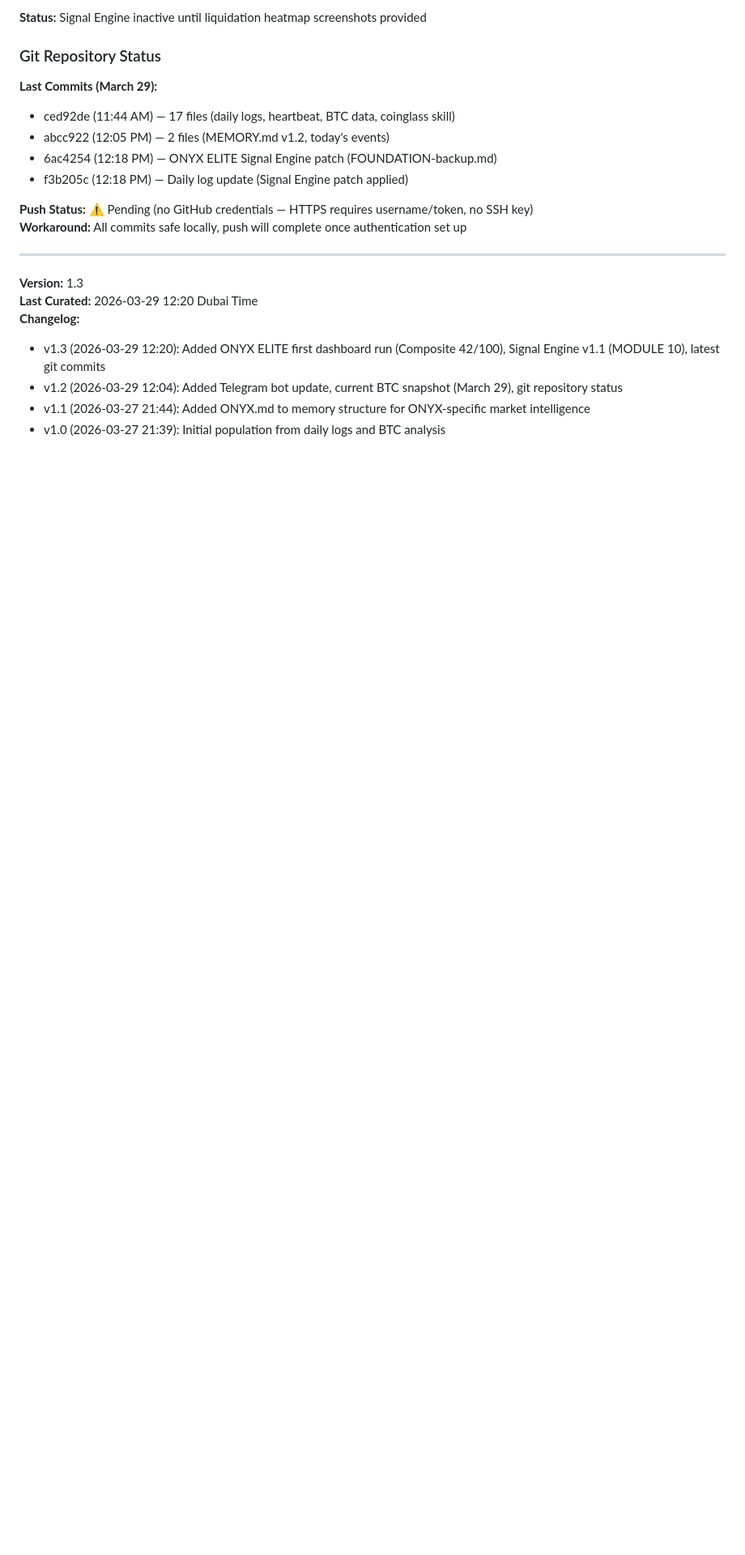
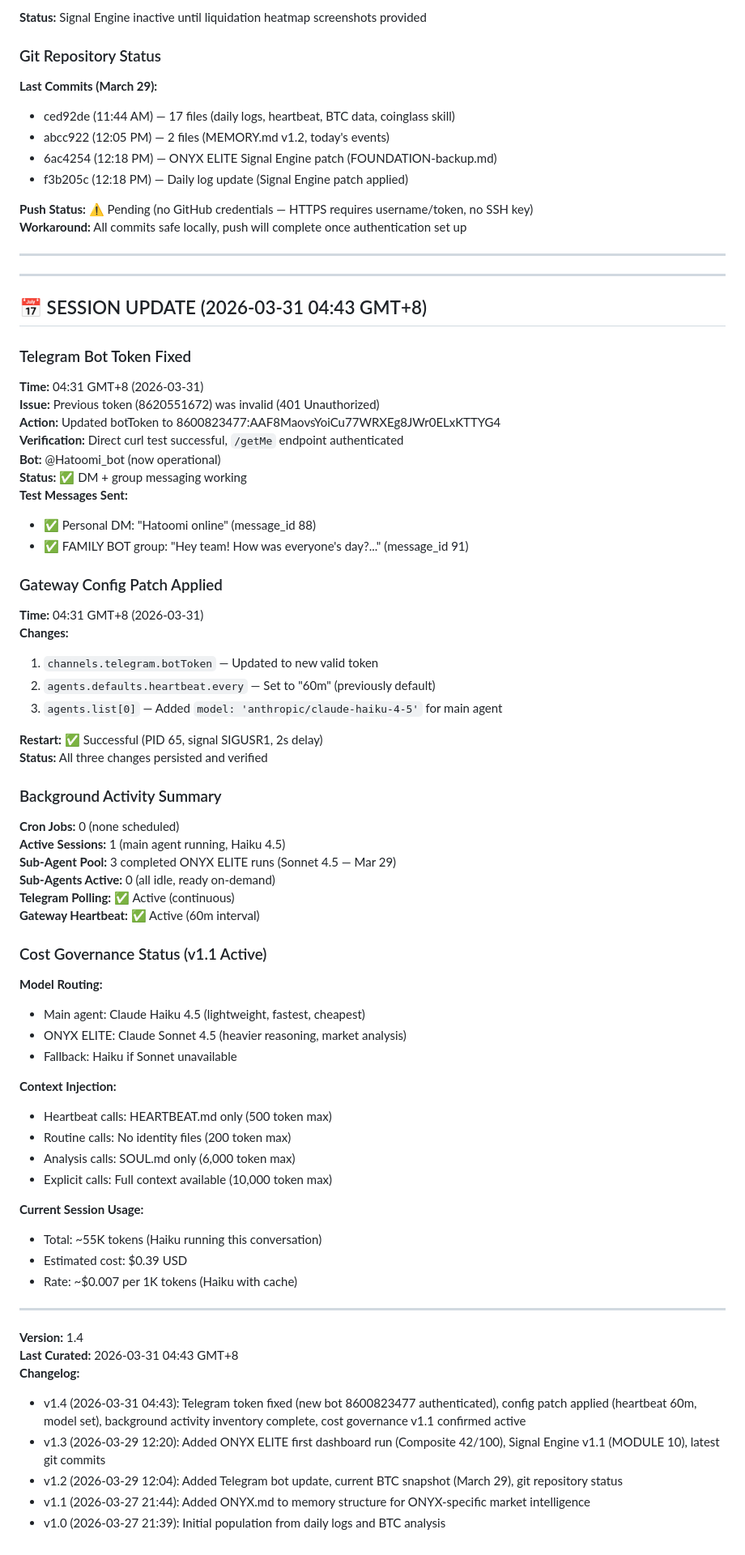
Before and after one commit to hatoomi/neon-survivor, a Markdown page: MEMORY.md, the part around the change. Shown at 81% size. Drawn GitHub-style; blank space fills up the shorter version.

Commit message:
backup: daily save 2026-03-31 — cost governance active, haiku default, telegram fixed, context optimization, memory snapshot

```diff
--- a/MEMORY.md
+++ b/MEMORY.md
@@ -391,9 +391,62 @@ G. Narrative (sector rotation, attention flow, narrative strength)
 
 ---
 
-**Version:** 1.3
-**Last Curated:** 2026-03-29 12:20 Dubai Time
+---
+
+## 📅 SESSION UPDATE (2026-03-31 04:43 GMT+8)
+
+### Telegram Bot Token Fixed
+**Time:** 04:31 GMT+8 (2026-03-31)
+**Issue:** Previous token (8620551672) was invalid (401 Unauthorized)
+**Action:** Updated botToken to 8600823477:AAF8MaovsYoiCu77WRXEg8JWr0ELxKTTYG4
+**Verification:** Direct curl test successful, `/getMe` endpoint authenticated
+**Bot:** @Hatoomi_bot (now operational)
+**Status:** ✅ DM + group messaging working
+**Test Messages Sent:**
+- ✅ Personal DM: "Hatoomi online" (message_id 88)
+- ✅ FAMILY BOT group: "Hey team! How was everyone's day?..." (message_id 91)
+
+### Gateway Config Patch Applied
+**Time:** 04:31 GMT+8 (2026-03-31)
+**Changes:**
+1. `channels.telegram.botToken` — Updated to new valid token
+2. `agents.defaults.heartbeat.every` — Set to "60m" (previously default)
+3. `agents.list[0]` — Added `model: 'anthropic/claude-haiku-4-5'` for main agent
+
+**Restart:** ✅ Successful (PID 65, signal SIGUSR1, 2s delay)
+**Status:** All three changes persisted and verified
+
+### Background Activity Summary
+**Cron Jobs:** 0 (none scheduled)
+**Active Sessions:** 1 (main agent running, Haiku 4.5)
+**Sub-Agent Pool:** 3 completed ONYX ELITE runs (Sonnet 4.5 — Mar 29)
+**Sub-Agents Active:** 0 (all idle, ready on-demand)
+**Telegram Polling:** ✅ Active (continuous)
+**Gateway Heartbeat:** ✅ Active (60m interval)
+
+### Cost Governance Status (v1.1 Active)
+**Model Routing:**
+- Main agent: Claude Haiku 4.5 (lightweight, fastest, cheapest)
+- ONYX ELITE: Claude Sonnet 4.5 (heavier reasoning, market analysis)
+- Fallback: Haiku if Sonnet unavailable
+
+**Context Injection:**
+- Heartbeat calls: HEARTBEAT.md only (500 token max)
+- Routine calls: No identity files (200 token max)
+- Analysis calls: SOUL.md only (6,000 token max)
+- Explicit calls: Full context available (10,000 token max)
+
+**Current Session Usage:**
+- Total: ~55K tokens (Haiku running this conversation)
+- Estimated cost: $0.39 USD
+- Rate: ~$0.007 per 1K tokens (Haiku with cache)
+
+---
+
+**Version:** 1.4
+**Last Curated:** 2026-03-31 04:43 GMT+8
 **Changelog:**
+- v1.4 (2026-03-31 04:43): Telegram token fixed (new bot 8600823477 authenticated), config patch applied (heartbeat 60m, model set), background activity inventory complete, cost governance v1.1 confirmed active
 - v1.3 (2026-03-29 12:20): Added ONYX ELITE first dashboard run (Composite 42/100), Signal Engine v1.1 (MODULE 10), latest git commits
 - v1.2 (2026-03-29 12:04): Added Telegram bot update, current BTC snapshot (March 29), git repository status
 - v1.1 (2026-03-27 21:44): Added ONYX.md to memory structure for ONYX-specific market intelligence
```
